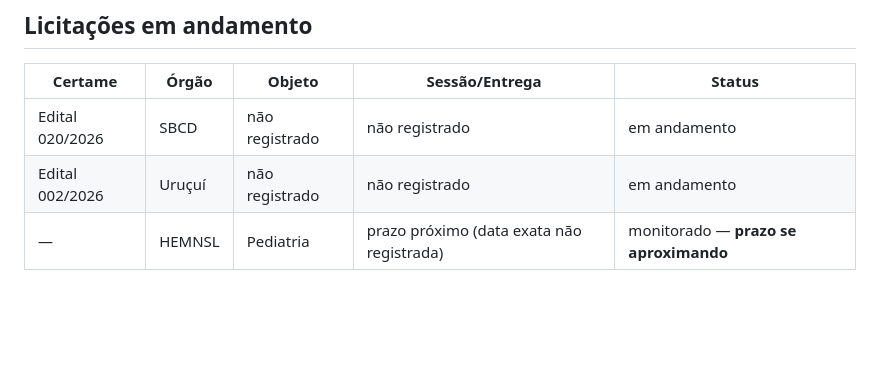
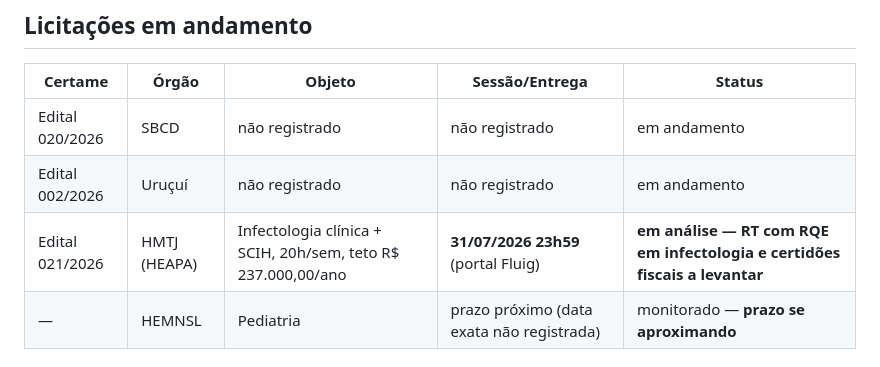
Before and after one commit to gustavobagz/gustavo-os, a Markdown page: H2/Operacoes/contratos.md, the part around the change. Rendered like a GitHub page; blank space fills up the shorter version.

Commit message:
H2: registra Edital 021/2026 HMTJ/HEAPA (infectologia/SCIH) em licitações
Prazo final 31/07/2026 via portal Fluig — RT com RQE em infectologia
e certidões fiscais ainda a levantar.

```diff
--- a/H2/Operacoes/contratos.md
+++ b/H2/Operacoes/contratos.md
@@ -65,6 +65,7 @@ frente: H2
 |---------|-------|--------|----------------|--------|
 | Edital 020/2026 | SBCD | não registrado | não registrado | em andamento |
 | Edital 002/2026 | Uruçuí | não registrado | não registrado | em andamento |
+| Edital 021/2026 | HMTJ (HEAPA) | Infectologia clínica + SCIH, 20h/sem, teto R$ 237.000,00/ano | **31/07/2026 23h59** (portal Fluig) | **em análise — RT com RQE em infectologia e certidões fiscais a levantar** |
 | — | HEMNSL | Pediatria | prazo próximo (data exata não registrada) | monitorado — **prazo se aproximando** |
 
 ## Propostas comerciais H2 em aberto
```
